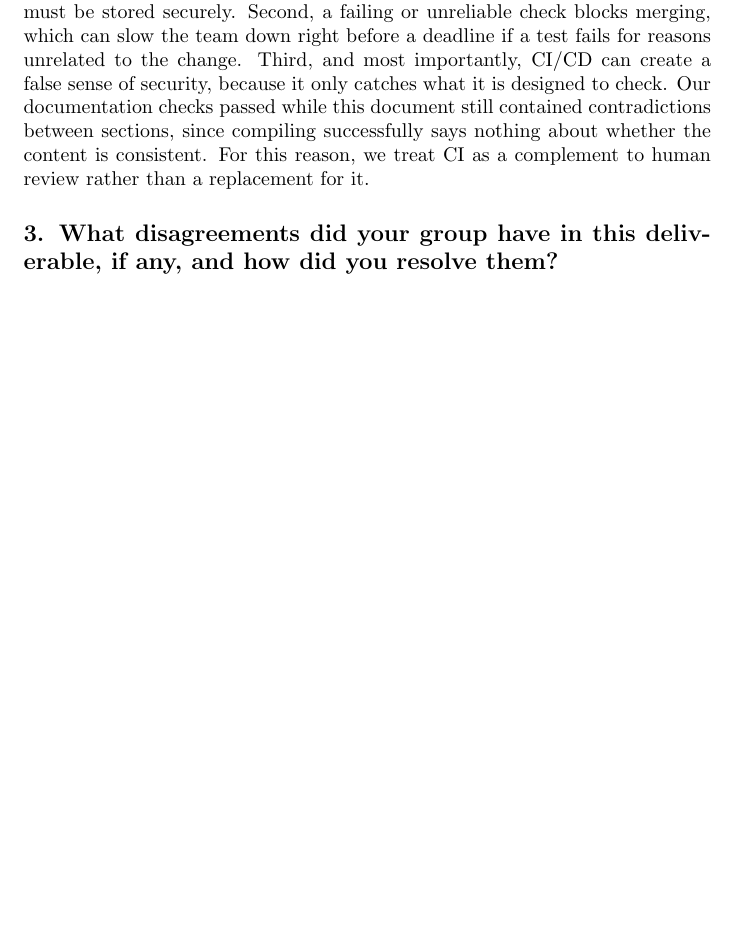
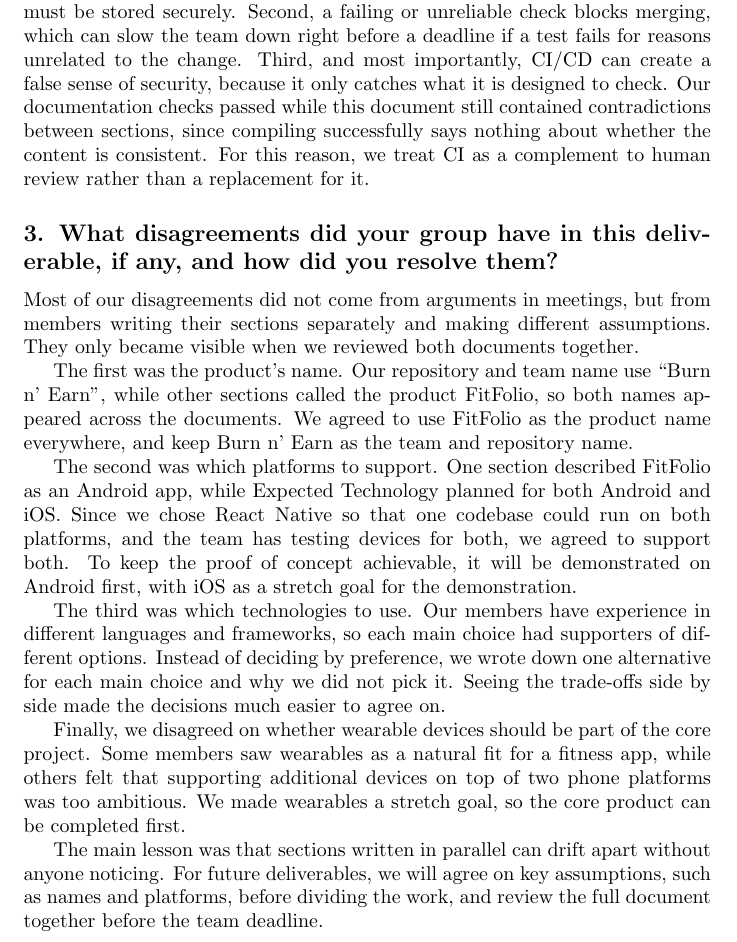
Before and after one commit to davislenover/BurnNEarn, a LaTeX document (docs/DevelopmentPlan/DevelopmentPlan.tex): part of page 21 of 28, cut so that both start at the same text, the shorter picture padded with empty space. Compiled offline with pdfLaTeX; a LaTeX package or settings file that is missing is left out.

Commit message:
Add reflection answer for Question 3 (#25)

```diff
--- a/docs/DevelopmentPlan/DevelopmentPlan.tex
+++ b/docs/DevelopmentPlan/DevelopmentPlan.tex
@@ -589,6 +589,18 @@
 
 \subsection*{3. What disagreements did your group have in this deliverable, if any, and how did you resolve them?}
 
+Most of our disagreements did not come from arguments in meetings, but from members writing their sections separately and making different assumptions. They only became visible when we reviewed both documents together.
+
+The first was the product's name. Our repository and team name use ``Burn n' Earn'', while other sections called the product FitFolio, so both names appeared across the documents. We agreed to use FitFolio as the product name everywhere, and keep Burn n' Earn as the team and repository name.
+
+The second was which platforms to support. One section described FitFolio as an Android app, while Expected Technology planned for both Android and iOS. Since we chose React Native so that one codebase could run on both platforms, and the team has testing devices for both, we agreed to support both. To keep the proof of concept achievable, it will be demonstrated on Android first, with iOS as a stretch goal for the demonstration.
+
+The third was which technologies to use. Our members have experience in different languages and frameworks, so each main choice had supporters of different options. Instead of deciding by preference, we wrote down one alternative for each main choice and why we did not pick it. Seeing the trade-offs side by side made the decisions much easier to agree on.
+
+Finally, we disagreed on whether wearable devices should be part of the core project. Some members saw wearables as a natural fit for a fitness app, while others felt that supporting additional devices on top of two phone platforms was too ambitious. We made wearables a stretch goal, so the core product can be completed first.
+
+The main lesson was that sections written in parallel can drift apart without anyone noticing. For future deliverables, we will agree on key assumptions, such as names and platforms, before dividing the work, and review the full document together before the team deadline.
+
 \newpage{}
 
 \section*{Appendix --- Team Charter}
```
